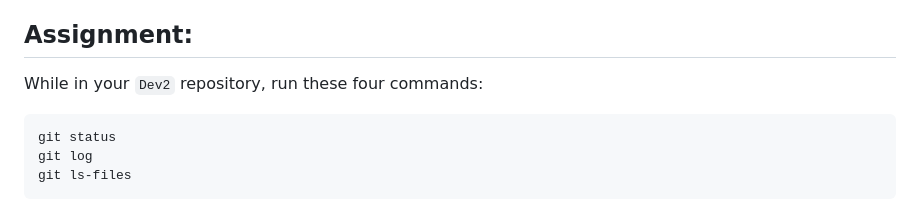
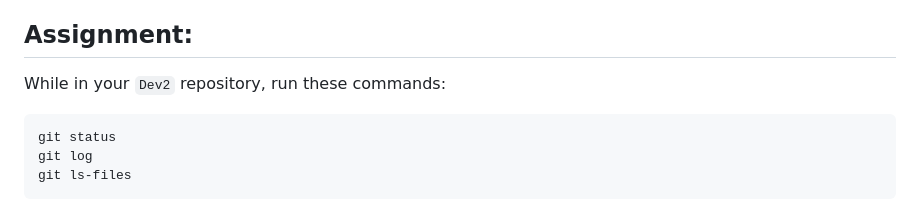
Before and after one commit to glowform/reproducible-research, a Markdown page: Assignments/RR_assignment_3.md, the part around the change. Drawn GitHub-style.

````diff
--- a/Assignments/RR_assignment_3.md
+++ b/Assignments/RR_assignment_3.md
@@ -198,7 +198,7 @@ The merge becomes a new commit (try git log)
 
 
 ## Assignment:
-While in your `Dev2` repository, run these four commands:
+While in your `Dev2` repository, run these commands:
 ```
 git status
 git log
````
